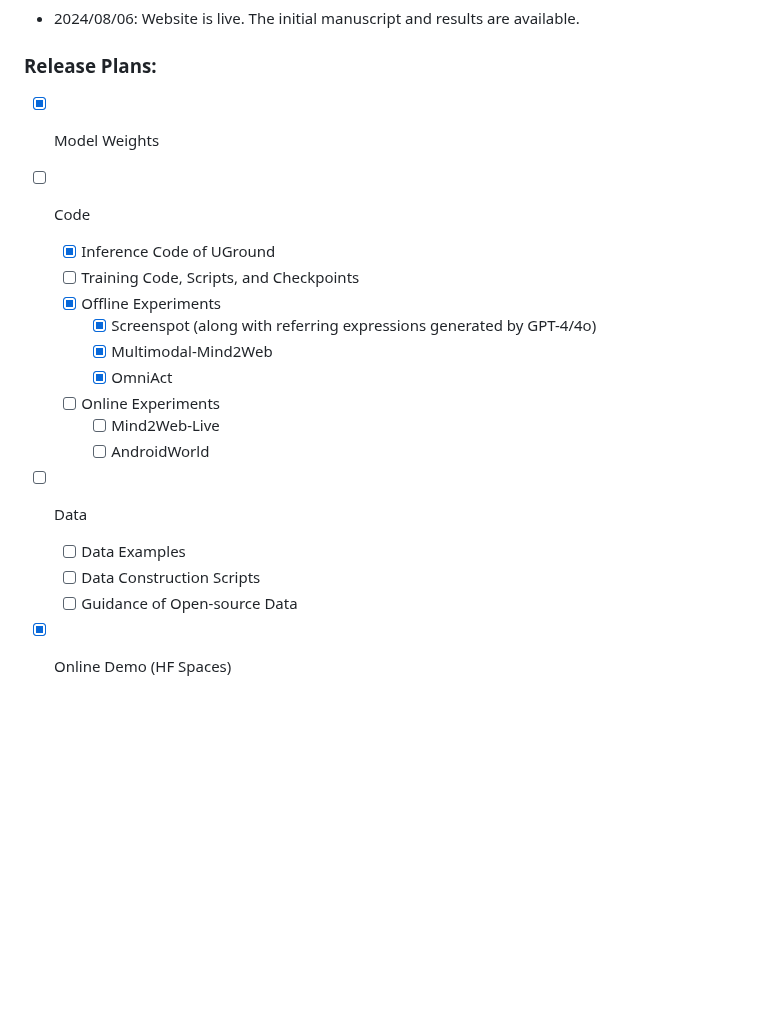
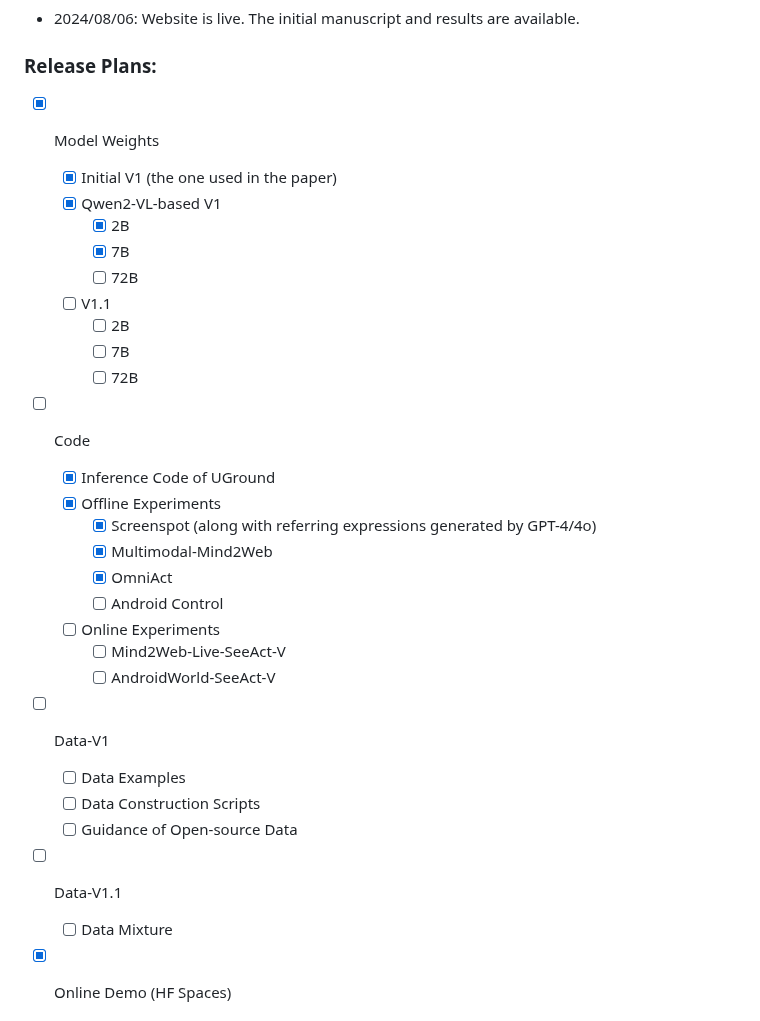
Before and after one commit to OSU-NLP-Group/UGround, a Markdown page: README.md, the part around the change. Rendered like a GitHub page; blank space fills up the shorter version.

```diff
--- a/README.md
+++ b/README.md
@@ -23,20 +23,31 @@ This is the official code repository for the project: *Navigating the Digital Wo
 <h3>Release Plans:</h3>
 
 - [x] Model Weights
+  - [x] Initial V1 (the one used in the paper)
+  - [x] Qwen2-VL-based V1
+    - [x] 2B
+    - [x] 7B
+    - [ ] 72B
+  - [ ] V1.1
+    - [ ] 2B
+    - [ ] 7B
+    - [ ] 72B
 - [ ] Code
   - [x] Inference Code of UGround
-  - [ ] Training Code, Scripts, and Checkpoints
   - [x] Offline Experiments
     - [x] Screenspot (along with referring expressions generated by GPT-4/4o)
     - [x] Multimodal-Mind2Web
     - [x] OmniAct
+    - [ ] Android Control
   - [ ] Online Experiments
-    - [ ] Mind2Web-Live
-    - [ ] AndroidWorld
-- [ ] Data
+    - [ ] Mind2Web-Live-SeeAct-V
+    - [ ] AndroidWorld-SeeAct-V
+- [ ] Data-V1
   - [ ] Data Examples
   - [ ] Data Construction Scripts
   - [ ] Guidance of Open-source Data
+- [ ] Data-V1.1
+  - [ ] Data Mixture
 - [x] Online Demo (HF Spaces)
 
 
```
